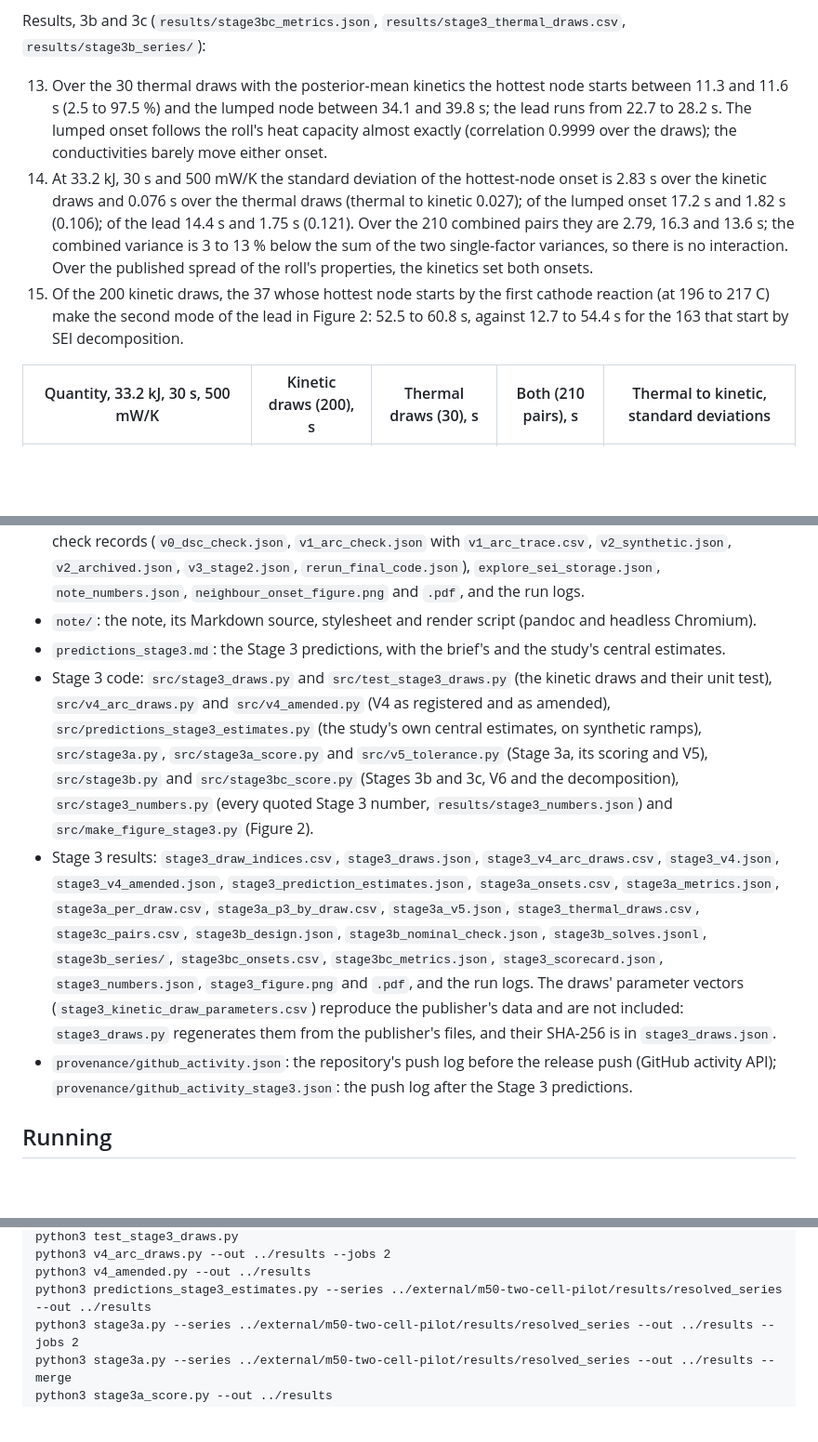
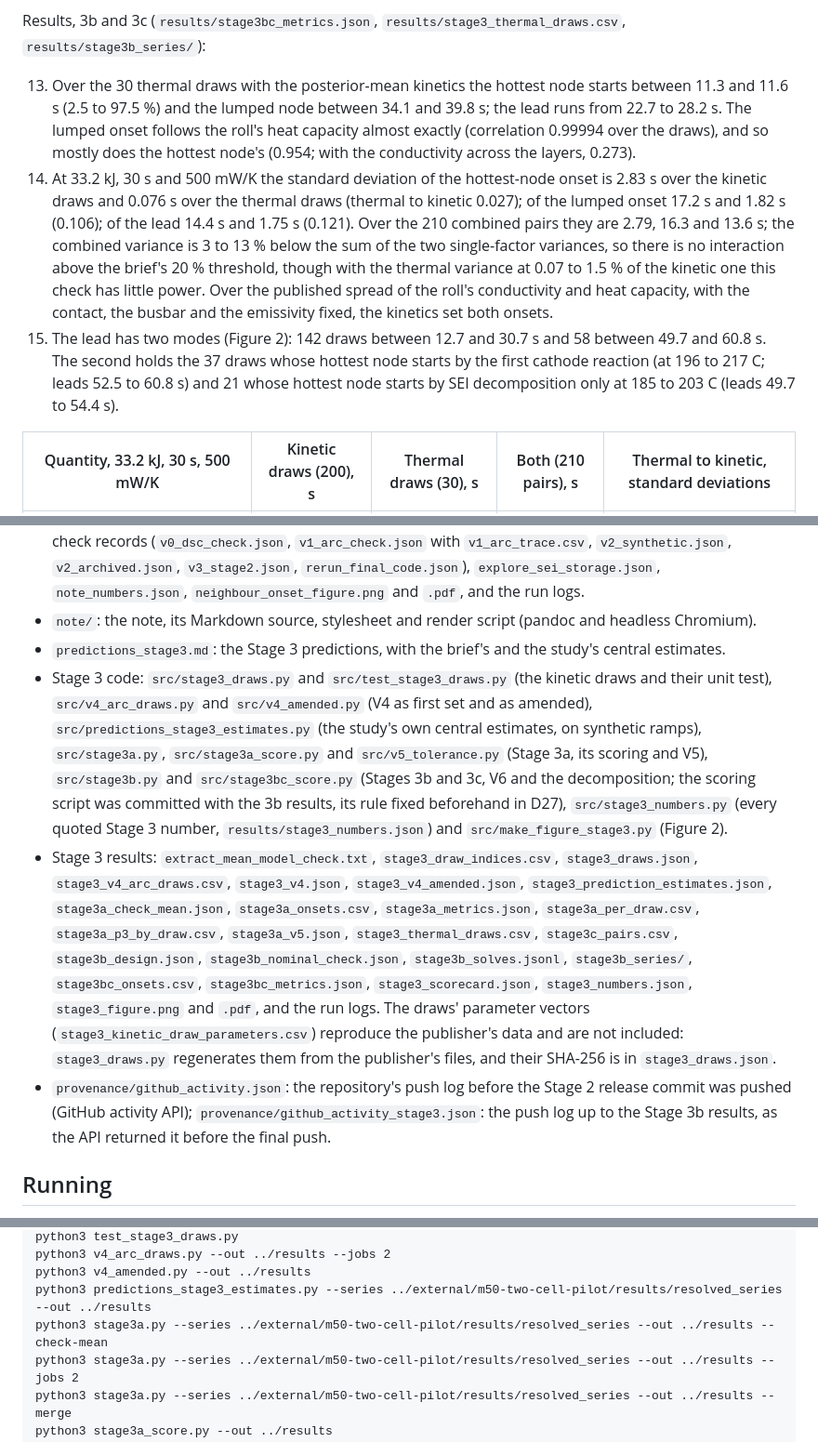
Before and after one commit to siddharth161204-wq/m50-neighbour-onset-kinetics, a Markdown page: README.md, 3 parts joined by grey strips. Shown at 93% size. Drawn GitHub-style; blank space fills up the shorter version.

```diff
--- a/README.md
+++ b/README.md
@@ -81,9 +81,9 @@ Results, 3a (`results/stage3a_metrics.json`, `results/stage3a_onsets.csv`, `resu
 
 Results, 3b and 3c (`results/stage3bc_metrics.json`, `results/stage3_thermal_draws.csv`, `results/stage3b_series/`):
 
-13. Over the 30 thermal draws with the posterior-mean kinetics the hottest node starts between 11.3 and 11.6 s (2.5 to 97.5 %) and the lumped node between 34.1 and 39.8 s; the lead runs from 22.7 to 28.2 s. The lumped onset follows the roll's heat capacity almost exactly (correlation 0.9999 over the draws); the conductivities barely move either onset.
-14. At 33.2 kJ, 30 s and 500 mW/K the standard deviation of the hottest-node onset is 2.83 s over the kinetic draws and 0.076 s over the thermal draws (thermal to kinetic 0.027); of the lumped onset 17.2 s and 1.82 s (0.106); of the lead 14.4 s and 1.75 s (0.121). Over the 210 combined pairs they are 2.79, 16.3 and 13.6 s; the combined variance is 3 to 13 % below the sum of the two single-factor variances, so there is no interaction. Over the published spread of the roll's properties, the kinetics set both onsets.
-15. Of the 200 kinetic draws, the 37 whose hottest node starts by the first cathode reaction (at 196 to 217 C) make the second mode of the lead in Figure 2: 52.5 to 60.8 s, against 12.7 to 54.4 s for the 163 that start by SEI decomposition.
+13. Over the 30 thermal draws with the posterior-mean kinetics the hottest node starts between 11.3 and 11.6 s (2.5 to 97.5 %) and the lumped node between 34.1 and 39.8 s; the lead runs from 22.7 to 28.2 s. The lumped onset follows the roll's heat capacity almost exactly (correlation 0.99994 over the draws), and so mostly does the hottest node's (0.954; with the conductivity across the layers, 0.273).
+14. At 33.2 kJ, 30 s and 500 mW/K the standard deviation of the hottest-node onset is 2.83 s over the kinetic draws and 0.076 s over the thermal draws (thermal to kinetic 0.027); of the lumped onset 17.2 s and 1.82 s (0.106); of the lead 14.4 s and 1.75 s (0.121). Over the 210 combined pairs they are 2.79, 16.3 and 13.6 s; the combined variance is 3 to 13 % below the sum of the two single-factor variances, so there is no interaction above the brief's 20 % threshold, though with the thermal variance at 0.07 to 1.5 % of the kinetic one this check has little power. Over the published spread of the roll's conductivity and heat capacity, with the contact, the busbar and the emissivity fixed, the kinetics set both onsets.
+15. The lead has two modes (Figure 2): 142 draws between 12.7 and 30.7 s and 58 between 49.7 and 60.8 s. The second holds the 37 draws whose hottest node starts by the first cathode reaction (at 196 to 217 C; leads 52.5 to 60.8 s) and 21 whose hottest node starts by SEI decomposition only at 185 to 203 C (leads 49.7 to 54.4 s).
 
 | Quantity, 33.2 kJ, 30 s, 500 mW/K | Kinetic draws (200), s | Thermal draws (30), s | Both (210 pairs), s | Thermal to kinetic, standard deviations |
 |---|---|---|---|---|
@@ -152,9 +153,9 @@ The source's own internal-short trigger. The source paper switches its internal
 - `results/`: `onset_results.csv` and `.json` (Stage 1), `stage1_scorecard.json`, `stage2_table.csv`, `stage2_scorecard.json`, `stage2_checks.json`, `stage2/` (each Stage 2 run's record and time series), the check records (`v0_dsc_check.json`, `v1_arc_check.json` with `v1_arc_trace.csv`, `v2_synthetic.json`, `v2_archived.json`, `v3_stage2.json`, `rerun_final_code.json`), `explore_sei_storage.json`, `note_numbers.json`, `neighbour_onset_figure.png` and `.pdf`, and the run logs.
 - `note/`: the note, its Markdown source, stylesheet and render script (pandoc and headless Chromium).
 - `predictions_stage3.md`: the Stage 3 predictions, with the brief's and the study's central estimates.
-- Stage 3 code: `src/stage3_draws.py` and `src/test_stage3_draws.py` (the kinetic draws and their unit test), `src/v4_arc_draws.py` and `src/v4_amended.py` (V4 as registered and as amended), `src/predictions_stage3_estimates.py` (the study's own central estimates, on synthetic ramps), `src/stage3a.py`, `src/stage3a_score.py` and `src/v5_tolerance.py` (Stage 3a, its scoring and V5), `src/stage3b.py` and `src/stage3bc_score.py` (Stages 3b and 3c, V6 and the decomposition), `src/stage3_numbers.py` (every quoted Stage 3 number, `results/stage3_numbers.json`) and `src/make_figure_stage3.py` (Figure 2).
-- Stage 3 results: `stage3_draw_indices.csv`, `stage3_draws.json`, `stage3_v4_arc_draws.csv`, `stage3_v4.json`, `stage3_v4_amended.json`, `stage3_prediction_estimates.json`, `stage3a_onsets.csv`, `stage3a_metrics.json`, `stage3a_per_draw.csv`, `stage3a_p3_by_draw.csv`, `stage3a_v5.json`, `stage3_thermal_draws.csv`, `stage3c_pairs.csv`, `stage3b_design.json`, `stage3b_nominal_check.json`, `stage3b_solves.jsonl`, `stage3b_series/`, `stage3bc_onsets.csv`, `stage3bc_metrics.json`, `stage3_scorecard.json`, `stage3_numbers.json`, `stage3_figure.png` and `.pdf`, and the run logs. The draws' parameter vectors (`stage3_kinetic_draw_parameters.csv`) reproduce the publisher's data and are not included: `stage3_draws.py` regenerates them from the publisher's files, and their SHA-256 is in `stage3_draws.json`.
-- `provenance/github_activity.json`: the repository's push log before the release push (GitHub activity API); `provenance/github_activity_stage3.json`: the push log after the Stage 3 predictions.
+- Stage 3 code: `src/stage3_draws.py` and `src/test_stage3_draws.py` (the kinetic draws and their unit test), `src/v4_arc_draws.py` and `src/v4_amended.py` (V4 as first set and as amended), `src/predictions_stage3_estimates.py` (the study's own central estimates, on synthetic ramps), `src/stage3a.py`, `src/stage3a_score.py` and `src/v5_tolerance.py` (Stage 3a, its scoring and V5), `src/stage3b.py` and `src/stage3bc_score.py` (Stages 3b and 3c, V6 and the decomposition; the scoring script was committed with the 3b results, its rule fixed beforehand in D27), `src/stage3_numbers.py` (every quoted Stage 3 number, `results/stage3_numbers.json`) and `src/make_figure_stage3.py` (Figure 2).
+- Stage 3 results: `extract_mean_model_check.txt`, `stage3_draw_indices.csv`, `stage3_draws.json`, `stage3_v4_arc_draws.csv`, `stage3_v4.json`, `stage3_v4_amended.json`, `stage3_prediction_estimates.json`, `stage3a_check_mean.json`, `stage3a_onsets.csv`, `stage3a_metrics.json`, `stage3a_per_draw.csv`, `stage3a_p3_by_draw.csv`, `stage3a_v5.json`, `stage3_thermal_draws.csv`, `stage3c_pairs.csv`, `stage3b_design.json`, `stage3b_nominal_check.json`, `stage3b_solves.jsonl`, `stage3b_series/`, `stage3bc_onsets.csv`, `stage3bc_metrics.json`, `stage3_scorecard.json`, `stage3_numbers.json`, `stage3_figure.png` and `.pdf`, and the run logs. The draws' parameter vectors (`stage3_kinetic_draw_parameters.csv`) reproduce the publisher's data and are not included: `stage3_draws.py` regenerates them from the publisher's files, and their SHA-256 is in `stage3_draws.json`.
+- `provenance/github_activity.json`: the repository's push log before the Stage 2 release commit was pushed (GitHub activity API); `provenance/github_activity_stage3.json`: the push log up to the Stage 3b results, as the API returned it before the final push.
 
 ## Running
 
@@ -180,6 +181,7 @@ Python 3.11 or newer. `pip install -r requirements.txt`, then `./get_published_s
     python3 v4_arc_draws.py --out ../results --jobs 2
     python3 v4_amended.py --out ../results
     python3 predictions_stage3_estimates.py --series ../external/m50-two-cell-pilot/results/resolved_series --out ../results
+    python3 stage3a.py --series ../external/m50-two-cell-pilot/results/resolved_series --out ../results --check-mean
     python3 stage3a.py --series ../external/m50-two-cell-pilot/results/resolved_series --out ../results --jobs 2
     python3 stage3a.py --series ../external/m50-two-cell-pilot/results/resolved_series --out ../results --merge
     python3 stage3a_score.py --out ../results
```
Also changed, not shown: other parts of README.md (+14 -13 lines), DECISIONS.md (+1 -1 lines), note/neighbour_onset_note.md (+7 -7 lines), results/stage3_figure.png, 9 other files.
